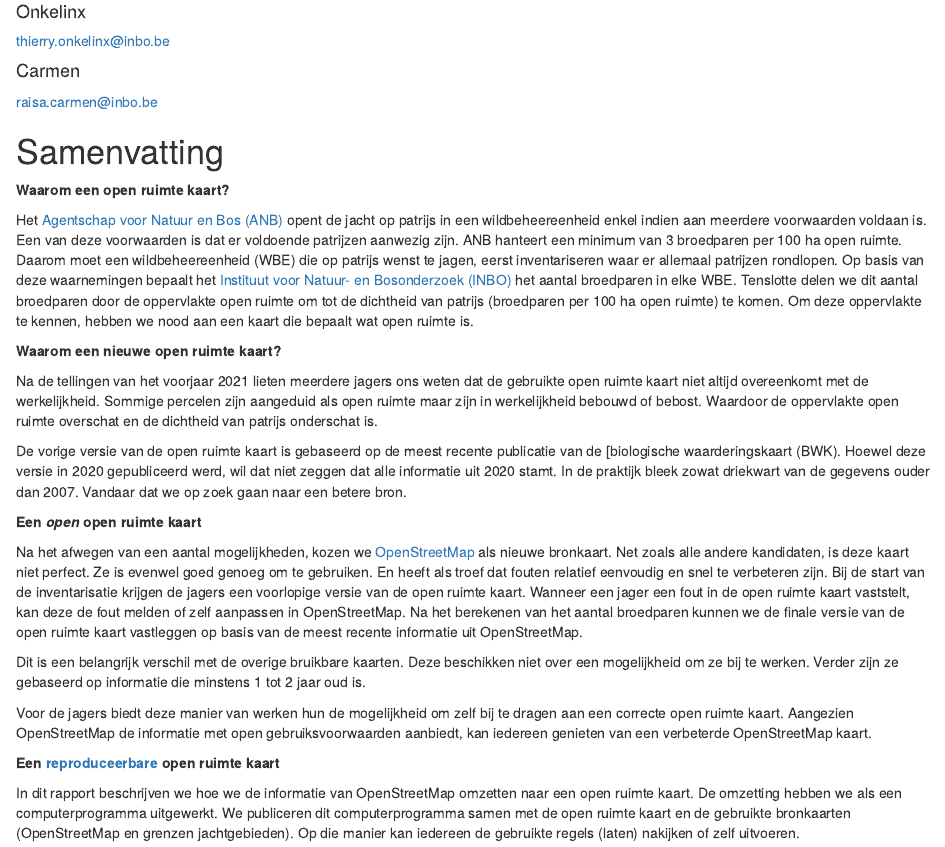
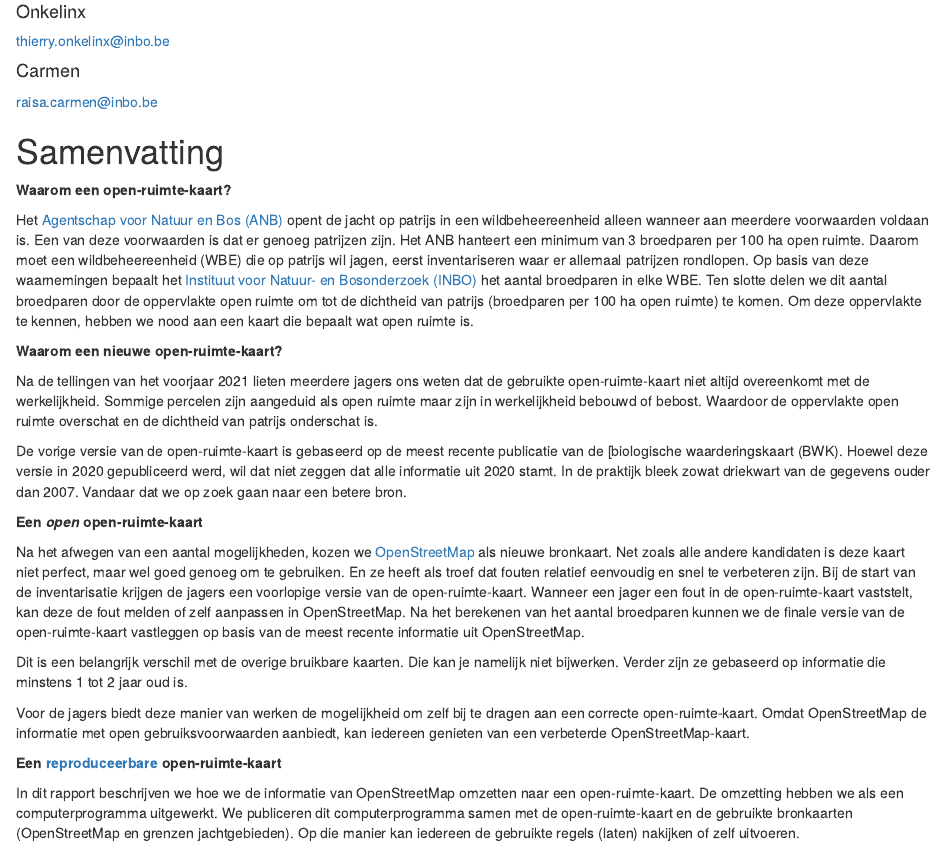
Before and after one commit to inbo/patrijs-steekproefkader, an R Markdown document (rapport/index.Rmd): the page in a window 1100 px wide, from 110 px down. Rendered offline with R 4.5, knitr and Pandoc, with nearby package versions; drawn as R Markdown's standard HTML page in place of the format the file asks for; some code elsewhere in the file could not run offline.

Commit message:
add review comments from team communication

````diff
--- a/rapport/index.Rmd
+++ b/rapport/index.Rmd
@@ -50,51 +50,49 @@ output:
 
 # Samenvatting {-}
 
-**Waarom een open ruimte kaart?**
+**Waarom een open-ruimte-kaart?**
 
-Het [Agentschap voor Natuur en Bos (ANB)](https://www.natuurenbos.be/) opent de jacht op patrijs in een wildbeheereenheid enkel indien aan meerdere voorwaarden voldaan is.
-Een van deze voorwaarden is dat er voldoende patrijzen aanwezig zijn.
-ANB hanteert een minimum van 3 broedparen per 100 ha open ruimte.
-Daarom moet een wildbeheereenheid (WBE) die op patrijs wenst te jagen, eerst inventariseren waar er allemaal patrijzen rondlopen.
+Het [Agentschap voor Natuur en Bos (ANB)](https://www.natuurenbos.be/) opent de jacht op patrijs in een wildbeheereenheid alleen wanneer aan meerdere voorwaarden voldaan is.
+Een van deze voorwaarden is dat er genoeg patrijzen zijn.
+Het ANB hanteert een minimum van 3 broedparen per 100 ha open ruimte.
+Daarom moet een wildbeheereenheid (WBE) die op patrijs wil jagen, eerst inventariseren waar er allemaal patrijzen rondlopen.
 Op basis van deze waarnemingen bepaalt het [Instituut voor Natuur- en Bosonderzoek (INBO)](https://www.vlaanderen.be/inbo/) het aantal broedparen in elke WBE.
-Tenslotte delen we dit aantal broedparen door de oppervlakte open ruimte om tot de dichtheid van patrijs (broedparen per 100 ha open ruimte) te komen.
+Ten slotte delen we dit aantal broedparen door de oppervlakte open ruimte om tot de dichtheid van patrijs (broedparen per 100 ha open ruimte) te komen.
 Om deze oppervlakte te kennen, hebben we nood aan een kaart die bepaalt wat open ruimte is.
 
-**Waarom een nieuwe open ruimte kaart?**
+**Waarom een nieuwe open-ruimte-kaart?**
 
-Na de tellingen van het voorjaar 2021 lieten meerdere jagers ons weten dat de gebruikte open ruimte kaart niet altijd overeenkomt met de werkelijkheid.
+Na de tellingen van het voorjaar 2021 lieten meerdere jagers ons weten dat de gebruikte open-ruimte-kaart niet altijd overeenkomt met de werkelijkheid.
 Sommige percelen zijn aangeduid als open ruimte maar zijn in werkelijkheid bebouwd of bebost.
 Waardoor de oppervlakte open ruimte overschat en de dichtheid van patrijs onderschat is.
 
-De vorige versie van de open ruimte kaart is gebaseerd op de meest recente publicatie van de [biologische waarderingskaart (BWK).
+De vorige versie van de open-ruimte-kaart is gebaseerd op de meest recente publicatie van de [biologische waarderingskaart (BWK).
 Hoewel deze versie in 2020 gepubliceerd werd, wil dat niet zeggen dat alle informatie uit 2020 stamt.
 In de praktijk bleek zowat driekwart van de gegevens ouder dan 2007.
 Vandaar dat we op zoek gaan naar een betere bron.
 
-**Een _open_ open ruimte kaart**
+**Een _open_ open-ruimte-kaart**
 
 Na het afwegen van een aantal mogelijkheden, kozen we [OpenStreetMap](https://www.openstreetmap.org) als nieuwe bronkaart.
-Net zoals alle andere kandidaten, is deze kaart niet perfect.
-Ze is evenwel goed genoeg om te gebruiken.
-En heeft als troef dat fouten relatief eenvoudig en snel te verbeteren zijn.
-Bij de start van de inventarisatie krijgen de jagers een voorlopige versie van de open ruimte kaart.
-Wanneer een jager een fout in de open ruimte kaart vaststelt, kan deze de fout melden of zelf aanpassen in OpenStreetMap.
-Na het berekenen van het aantal broedparen kunnen we de finale versie van de open ruimte kaart vastleggen op basis van de meest recente informatie uit OpenStreetMap.
+Net zoals alle andere kandidaten is deze kaart niet perfect, maar wel goed genoeg om te gebruiken.
+En ze heeft als troef dat fouten relatief eenvoudig en snel te verbeteren zijn.
+Bij de start van de inventarisatie krijgen de jagers een voorlopige versie van de open-ruimte-kaart.
+Wanneer een jager een fout in de open-ruimte-kaart vaststelt, kan deze de fout melden of zelf aanpassen in OpenStreetMap.
+Na het berekenen van het aantal broedparen kunnen we de finale versie van de open-ruimte-kaart vastleggen op basis van de meest recente informatie uit OpenStreetMap.
 
 Dit is een belangrijk verschil met de overige bruikbare kaarten.
-Deze beschikken niet over een mogelijkheid om ze bij te werken.
+Die kan je namelijk niet bijwerken.
 Verder zijn ze gebaseerd op informatie die minstens 1 tot 2 jaar oud is.
 
-Voor de jagers biedt deze manier van werken hun de mogelijkheid om zelf bij te dragen aan een correcte open ruimte kaart.
-Aangezien OpenStreetMap de informatie met open gebruiksvoorwaarden aanbiedt, kan iedereen genieten van een verbeterde OpenStreetMap kaart.
+Voor de jagers biedt deze manier van werken de mogelijkheid om zelf bij te dragen aan een correcte open-ruimte-kaart.
+Omdat OpenStreetMap de informatie met open gebruiksvoorwaarden aanbiedt, kan iedereen genieten van een verbeterde OpenStreetMap-kaart.
 
-**Een [reproduceerbare](https://nl.wikipedia.org/wiki/Reproduceerbaarheid) open ruimte kaart**
+**Een [reproduceerbare](https://nl.wikipedia.org/wiki/Reproduceerbaarheid) open-ruimte-kaart**
 
-In dit rapport beschrijven we hoe we de informatie van OpenStreetMap omzetten naar een open ruimte kaart.
+In dit rapport beschrijven we hoe we de informatie van OpenStreetMap omzetten naar een open-ruimte-kaart.
 De omzetting hebben we als een computerprogramma uitgewerkt.
-We publiceren dit computerprogramma samen met de open ruimte kaart en de gebruikte bronkaarten (OpenStreetMap en grenzen jachtgebieden).
+We publiceren dit computerprogramma samen met de open-ruimte-kaart en de gebruikte bronkaarten (OpenStreetMap en grenzen jachtgebieden).
 Op die manier kan iedereen de gebruikte regels (laten) nakijken of zelf uitvoeren.
-
 ```{r setup, include = FALSE}
 library(knitr)
 opts_chunk$set(
````
Also changed, not shown: rapport/00_abstract.Rmd (+3 -3 lines), rapport/01_inleiding.Rmd (+1 -1 lines), rapport/1_alternatief.Rmd (+5 -5 lines), rapport/2_relevant.Rmd (+1 -1 lines), rapport/4_map_roulette.Rmd (+2 -2 lines), rapport/5_reproduceerbaar.Rmd (+2 -2 lines), 2 other files.
